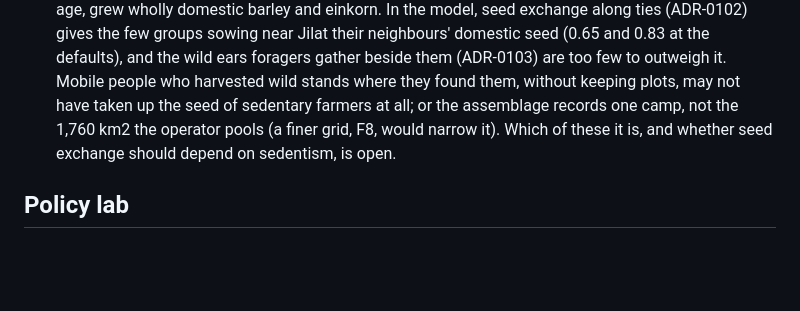
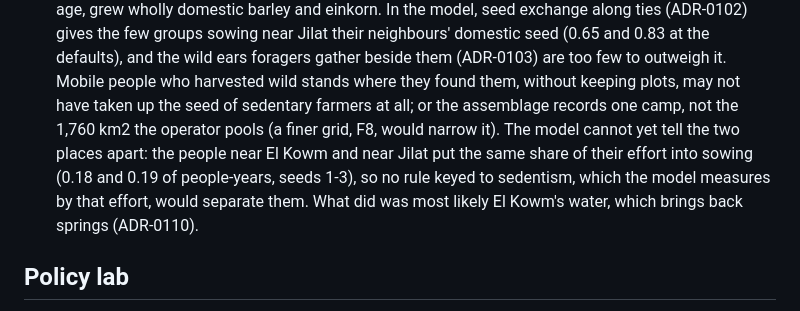
Before and after one commit to prabhatg/world-economy, a Markdown page: docs/open-questions.md, the part around the change. Drawn GitHub-style; blank space fills up the shorter version.

Commit message:
Open question 43: the model's people near El Kowm and Jilat sow alike
Their sown share of people-years is 0.18 and 0.19 (seeds 1-3), so a seed
exchange keyed to sedentism (cultivation effort) cannot separate them; the
oasis's water most likely did. Docs only.

Refs #48

Co-Authored-By: Claude Opus 5.5 <noreply@anthropic.com>
Claude-Session: https://claude.ai/code/session_01HHAJmsdMauX8eDtXczVxgZ

```diff
--- a/docs/open-questions.md
+++ b/docs/open-questions.md
@@ -310,8 +310,11 @@
     foragers gather beside them (ADR-0103) are too few to outweigh it. Mobile people who
     harvested wild stands where they found them, without keeping plots, may not have
     taken up the seed of sedentary farmers at all; or the assemblage records one camp,
-    not the 1,760 km2 the operator pools (a finer grid, F8, would narrow it). Which of
-    these it is, and whether seed exchange should depend on sedentism, is open.
+    not the 1,760 km2 the operator pools (a finer grid, F8, would narrow it). The model
+    cannot yet tell the two places apart: the people near El Kowm and near Jilat put the
+    same share of their effort into sowing (0.18 and 0.19 of people-years, seeds 1-3), so
+    no rule keyed to sedentism, which the model measures by that effort, would separate
+    them. What did was most likely El Kowm's water, which brings back springs (ADR-0110).
 
 ## Policy lab
 6. Default welfare weightings to show (if any) beyond Pareto fronts?
```
